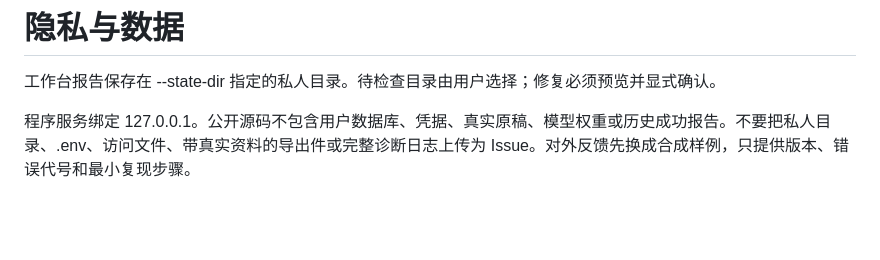
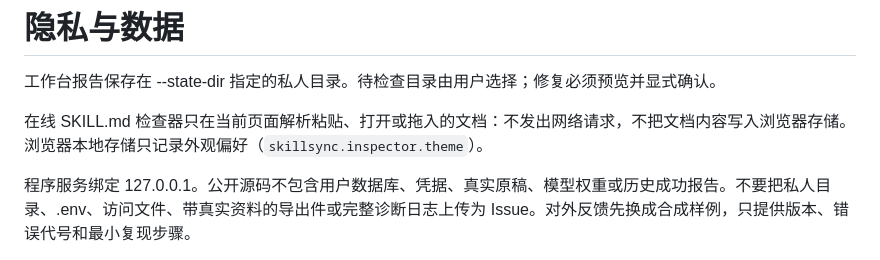
Before and after one commit to Chumaniac/skillsync, a Markdown page: docs/privacy.md, the part around the change. Rendered like a GitHub page; blank space fills up the shorter version.

```diff
--- a/docs/privacy.md
+++ b/docs/privacy.md
@@ -1,6 +1,8 @@
 # 隐私与数据
 
 工作台报告保存在 --state-dir 指定的私人目录。待检查目录由用户选择；修复必须预览并显式确认。
+
+在线 SKILL.md 检查器只在当前页面解析粘贴、打开或拖入的文档：不发出网络请求，不把文档内容写入浏览器存储。浏览器本地存储只记录外观偏好（`skillsync.inspector.theme`）。
 
 程序服务绑定 127.0.0.1。公开源码不包含用户数据库、凭据、真实原稿、模型权重或历史成功报告。不要把私人目录、.env、访问文件、带真实资料的导出件或完整诊断日志上传为 Issue。对外反馈先换成合成样例，只提供版本、错误代号和最小复现步骤。
 
```
Also changed, not shown: CHANGELOG.md (+4 -0 lines), README.md (+3 -3 lines), docs/preview/online.png, 5 other files.
